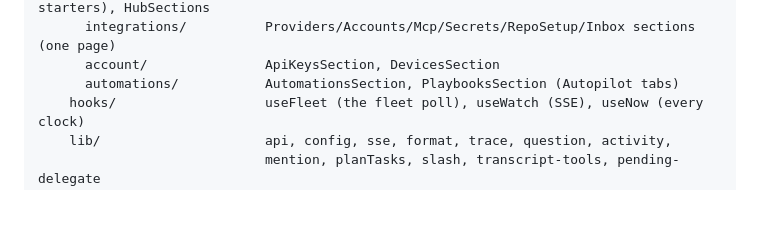
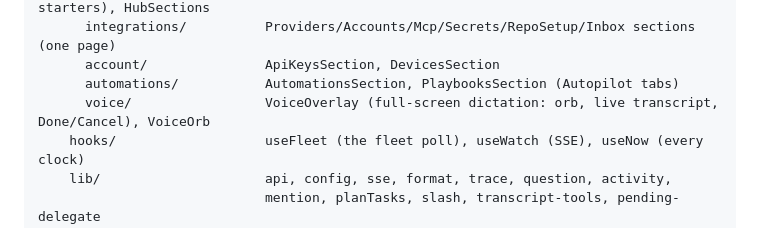
Before and after one commit to HatriGt/agent-sandbox, a Markdown page: docs/mobile-release.md, the part around the change. Drawn GitHub-style; blank space fills up the shorter version.

Commit message:
docs: voice components in mobile layout

```diff
--- a/docs/mobile-release.md
+++ b/docs/mobile-release.md
@@ -228,6 +228,7 @@ mobile/
       integrations/          Providers/Accounts/Mcp/Secrets/RepoSetup/Inbox sections (one page)
       account/               ApiKeysSection, DevicesSection
       automations/           AutomationsSection, PlaybooksSection (Autopilot tabs)
+      voice/                 VoiceOverlay (full-screen dictation: orb, live transcript, Done/Cancel), VoiceOrb
     hooks/                   useFleet (the fleet poll), useWatch (SSE), useNow (every clock)
     lib/                     api, config, sse, format, trace, question, activity,
                              mention, planTasks, slash, transcript-tools, pending-delegate
```
